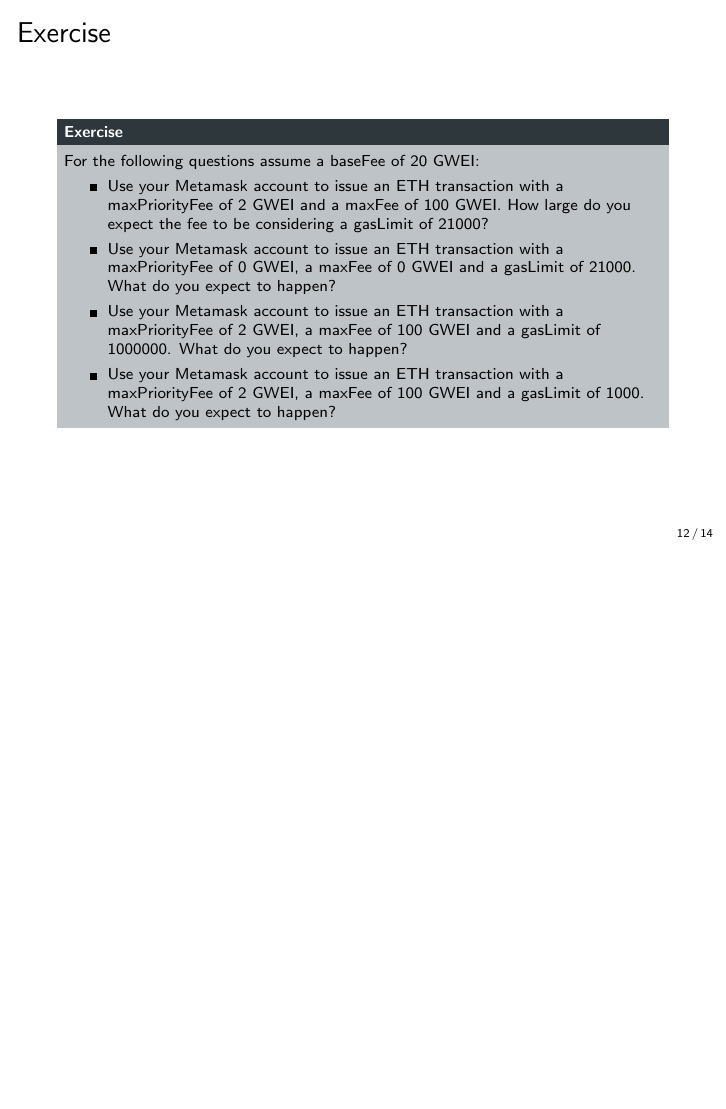
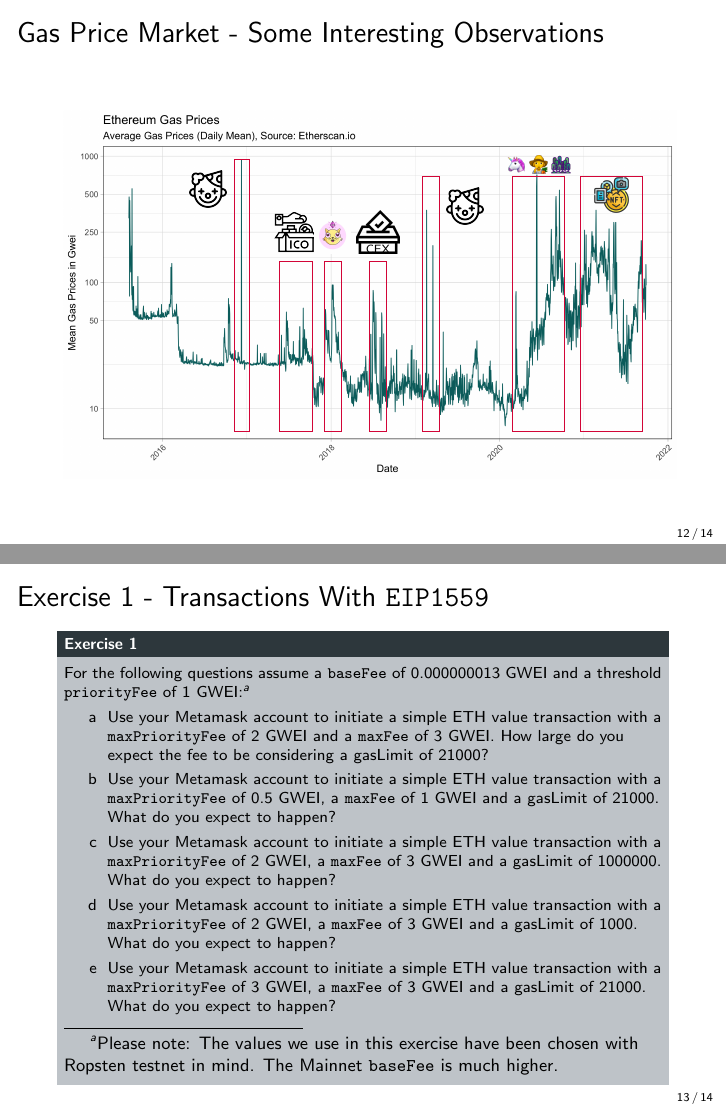
Before and after one commit to cifunibas/Smart-Contracts-DeFi, LaTeX slides (slides/gas-and-fees.tex): page 13 of 15 before the commit and pages 13 and 14 of 15 after it, the two joined at a grey line, the shorter picture padded with empty space. Compiled offline with pdfLaTeX; a LaTeX package or settings file that is missing is left out.

Commit message:
Change exercises

```diff
--- a/slides/gas-and-fees.tex
+++ b/slides/gas-and-fees.tex
@@ -258,18 +258,6 @@
 	\end{itemize}
 \end{frame}
 %%%
-%%%
-\begin{frame}{Exercise}
-	\begin{exercise}{Exercise}
-	For the following questions assume a baseFee of 20 GWEI:
-	\begin{itemize}
-		\item Use your Metamask account to issue an ETH transaction with a maxPriorityFee of 2 GWEI and a maxFee of 100 GWEI. How large do you expect the fee to be considering a gasLimit of 21000?
-		\item Use your Metamask account to issue an ETH transaction with a maxPriorityFee of 0 GWEI, a maxFee of 0 GWEI and a gasLimit of 21000. What do you expect to happen?
-		\item Use your Metamask account to issue an ETH transaction with a maxPriorityFee of 2 GWEI, a maxFee of 100 GWEI and a gasLimit of 1000000. What do you expect to happen?
-		\item Use your Metamask account to issue an ETH transaction with a maxPriorityFee of 2 GWEI, a maxFee of 100 GWEI and a gasLimit of 1000. What do you expect to happen?
-	\end{itemize}
-	\end{exercise}
-\end{frame}
 
 %%%
 \begin{frame}{Gas Price Market - Some Interesting Observations}
@@ -278,6 +266,21 @@
 		\input{../assets/figures/meanGasPriceChart.tex}
 	\end{tikzpicture}
 	\end{center}
+\end{frame}
+%%%
+
+%%%
+\begin{frame}{Exercise 1 - Transactions With \texttt{EIP1559}}
+	\begin{exercise}{Exercise 1}
+	For the following questions assume a \texttt{baseFee}  of 0.000000013 GWEI and a threshold \texttt{priorityFee} of 1 GWEI:\footnote{Please note: The values we use in this exercise have been chosen with Ropsten testnet in mind. The Mainnet \texttt{baseFee} is much higher.}
+	\begin{enumerate}[a]
+		\item Use your Metamask account to initiate a simple ETH value transaction with a \texttt{maxPriorityFee} of 2 GWEI and a \texttt{maxFee} of 3 GWEI. How large do you expect the fee to be considering a gasLimit of 21000?
+		\item Use your Metamask account to initiate a simple ETH value transaction with a \texttt{maxPriorityFee} of 0.5 GWEI, a \texttt{maxFee} of 1 GWEI and a gasLimit of 21000. What do you expect to happen?
+		\item Use your Metamask account to initiate a simple ETH value transaction with a \texttt{maxPriorityFee} of 2 GWEI, a \texttt{maxFee} of 3 GWEI and a gasLimit of 1000000. What do you expect to happen?
+		\item Use your Metamask account to initiate a simple ETH value transaction with a \texttt{maxPriorityFee} of 2 GWEI, a \texttt{maxFee} of 3 GWEI and a gasLimit of 1000. What do you expect to happen?
+		\item Use your Metamask account to initiate a simple ETH value transaction with a \texttt{maxPriorityFee} of 3 GWEI, a \texttt{maxFee} of 3 GWEI and a gasLimit of 21000. What do you expect to happen?
+	\end{enumerate}
+	\end{exercise}
 \end{frame}
 %%%
 
```
